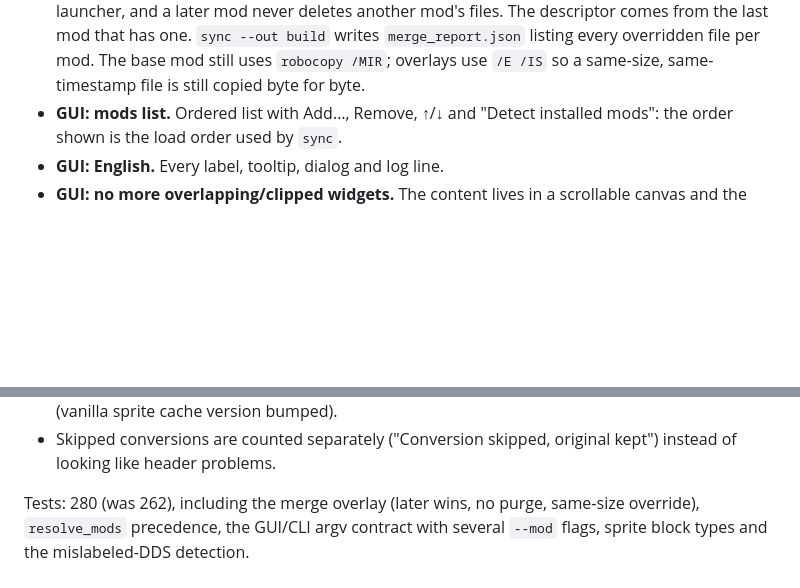
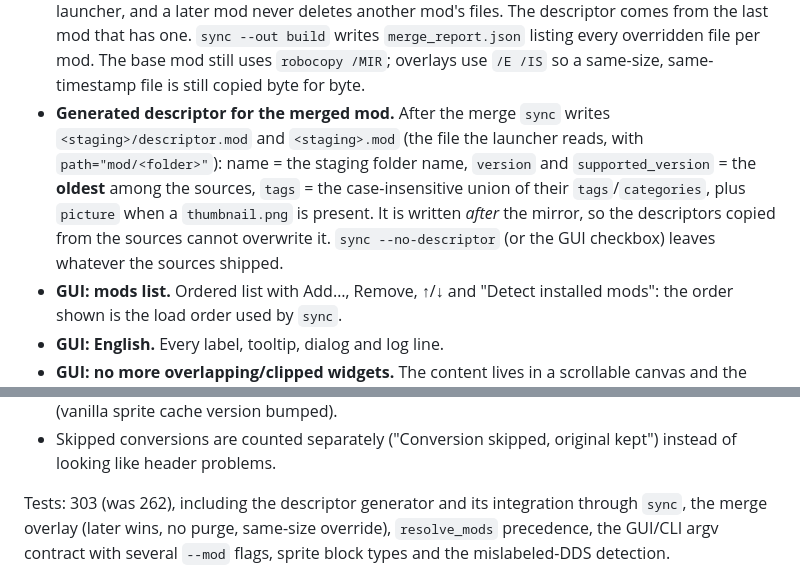
Before and after one commit to PresaShuko/hoi4efficencyport, a Markdown page: CHANGELOG.md, 2 parts joined by grey strips. Rendered like a GitHub page; blank space fills up the shorter version.

```diff
--- a/CHANGELOG.md
+++ b/CHANGELOG.md
@@ -15,6 +15,14 @@ scaling.
   `sync --out build` writes `merge_report.json` listing every overridden file
   per mod. The base mod still uses `robocopy /MIR`; overlays use `/E /IS` so a
   same-size, same-timestamp file is still copied byte for byte.
+- **Generated descriptor for the merged mod.** After the merge `sync` writes
+  `<staging>/descriptor.mod` and `<staging>.mod` (the file the launcher reads,
+  with `path="mod/<folder>"`): name = the staging folder name, `version` and
+  `supported_version` = the **oldest** among the sources, `tags` = the
+  case-insensitive union of their `tags`/`categories`, plus `picture` when a
+  `thumbnail.png` is present. It is written *after* the mirror, so the
+  descriptors copied from the sources cannot overwrite it. `sync
+  --no-descriptor` (or the GUI checkbox) leaves whatever the sources shipped.
 - **GUI: mods list.** Ordered list with Add…, Remove, ↑/↓ and "Detect
   installed mods": the order shown is the load order used by `sync`.
 - **GUI: English.** Every label, tooltip, dialog and log line.
@@ -46,7 +54,8 @@ Diagnostics, after validating a real 44 000-file merge:
 - Skipped conversions are counted separately ("Conversion skipped, original
   kept") instead of looking like header problems.
 
-Tests: 280 (was 262), including the merge overlay (later wins, no purge,
+Tests: 303 (was 262), including the descriptor generator and its integration
+through `sync`, the merge overlay (later wins, no purge,
 same-size override), `resolve_mods` precedence, the GUI/CLI argv contract with
 several `--mod` flags, sprite block types and the mislabeled-DDS detection.
 
```
Also changed, not shown: README.md (+5 -0 lines), docs/gui.png, 7 other files.
